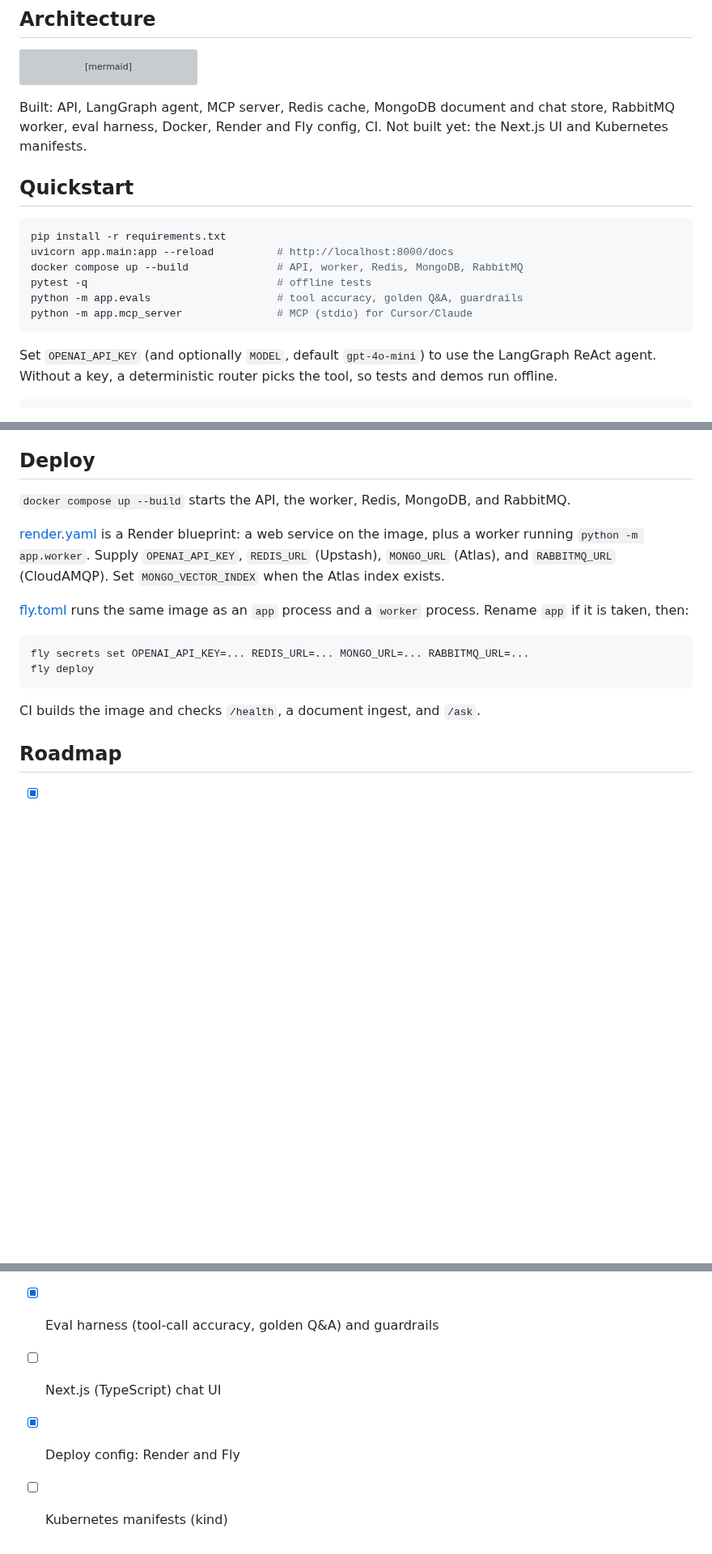
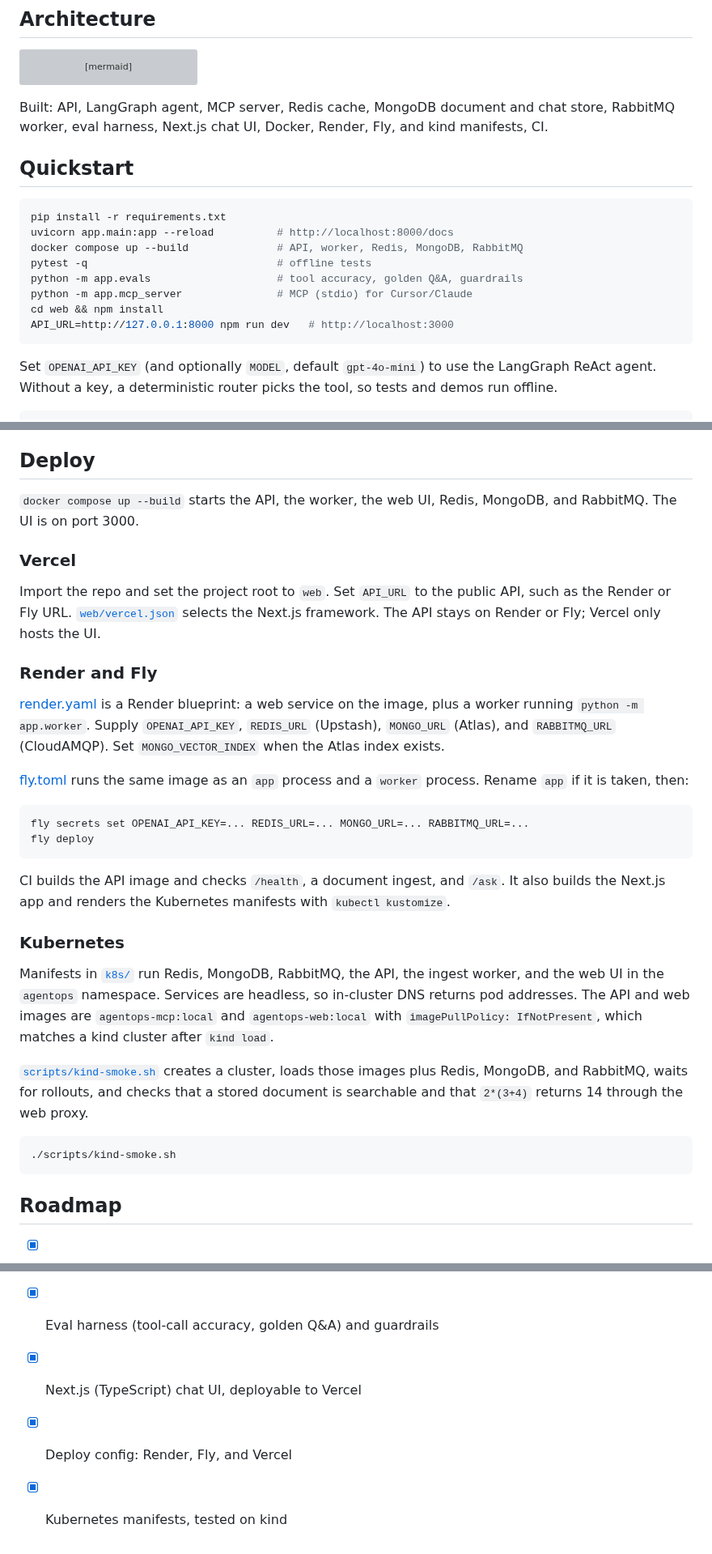
Before and after one commit to naveecode/agentops-mcp, a Markdown page: README.md, 3 parts joined by grey strips. Shown at 81% size. Rendered like a GitHub page; blank space fills up the shorter version; grey boxes are pictures that could not be loaded.

Commit message:
docs: add chat screenshots and the Vercel and kind deploy steps
The README shows the desktop and narrow layouts and how to host the UI on
Vercel while the API stays on Render or Fly.

Co-authored-by: naveecode <naveecode@users.noreply.github.com>

````diff
--- a/README.md
+++ b/README.md
@@ -18,7 +18,7 @@ flowchart LR
   ING[/docs ingest/] --> Q[[RabbitMQ]] --> W[Worker: chunk+embed, retries, DLQ] --> DB[(MongoDB)]
   T --> DB
 ```
-Built: API, LangGraph agent, MCP server, Redis cache, MongoDB document and chat store, RabbitMQ worker, eval harness, Docker, Render and Fly config, CI. Not built yet: the Next.js UI and Kubernetes manifests.
+Built: API, LangGraph agent, MCP server, Redis cache, MongoDB document and chat store, RabbitMQ worker, eval harness, Next.js chat UI, Docker, Render, Fly, and kind manifests, CI.
 
 ## Quickstart
 ```bash
@@ -28,6 +28,8 @@ docker compose up --build              # API, worker, Redis, MongoDB, RabbitMQ
 pytest -q                              # offline tests
 python -m app.evals                    # tool accuracy, golden Q&A, guardrails
 python -m app.mcp_server               # MCP (stdio) for Cursor/Claude
+cd web && npm install
+API_URL=http://127.0.0.1:8000 npm run dev   # http://localhost:3000
 ```
 Set `OPENAI_API_KEY` (and optionally `MODEL`, default `gpt-4o-mini`) to use the LangGraph ReAct agent. Without a key, a deterministic router picks the tool, so tests and demos run offline.
 
@@ -64,5 +78,10 @@ Guardrails run before any tool. Empty input, questions over 2,000 characters, an
 ## Deploy
-`docker compose up --build` starts the API, the worker, Redis, MongoDB, and RabbitMQ.
+`docker compose up --build` starts the API, the worker, the web UI, Redis, MongoDB, and RabbitMQ. The UI is on port 3000.
+
+### Vercel
+Import the repo and set the project root to `web`. Set `API_URL` to the public API, such as the Render or Fly URL. [`web/vercel.json`](web/vercel.json) selects the Next.js framework. The API stays on Render or Fly; Vercel only hosts the UI.
+
+### Render and Fly
 
 [render.yaml](render.yaml) is a Render blueprint: a web service on the image, plus a worker running `python -m app.worker`. Supply `OPENAI_API_KEY`, `REDIS_URL` (Upstash), `MONGO_URL` (Atlas), and `RABBITMQ_URL` (CloudAMQP). Set `MONGO_VECTOR_INDEX` when the Atlas index exists.
 
@@ -73,13 +92,22 @@ fly secrets set OPENAI_API_KEY=... REDIS_URL=... MONGO_URL=... RABBITMQ_URL=...
 fly deploy
 ```
 
-CI builds the image and checks `/health`, a document ingest, and `/ask`.
+CI builds the API image and checks `/health`, a document ingest, and `/ask`. It also builds the Next.js app and renders the Kubernetes manifests with `kubectl kustomize`.
+
+### Kubernetes
+Manifests in [`k8s/`](k8s/) run Redis, MongoDB, RabbitMQ, the API, the ingest worker, and the web UI in the `agentops` namespace. Services are headless, so in-cluster DNS returns pod addresses. The API and web images are `agentops-mcp:local` and `agentops-web:local` with `imagePullPolicy: IfNotPresent`, which matches a kind cluster after `kind load`.
+
+[`scripts/kind-smoke.sh`](scripts/kind-smoke.sh) creates a cluster, loads those images plus Redis, MongoDB, and RabbitMQ, waits for rollouts, and checks that a stored document is searchable and that `2*(3+4)` returns 14 through the web proxy.
+
+```bash
+./scripts/kind-smoke.sh
+```
 
 ## Roadmap
 - [x] MVP: FastAPI, LangGraph agent, MCP server, Redis cache, Docker, CI
 - [x] MongoDB document and chat store, with vector search
 - [x] RabbitMQ ingest worker with retries and a dead-letter queue
 - [x] Eval harness (tool-call accuracy, golden Q&A) and guardrails
-- [ ] Next.js (TypeScript) chat UI
-- [x] Deploy config: Render and Fly
-- [ ] Kubernetes manifests (kind)
+- [x] Next.js (TypeScript) chat UI, deployable to Vercel
+- [x] Deploy config: Render, Fly, and Vercel
+- [x] Kubernetes manifests, tested on kind
````
Also changed, not shown: other parts of README.md (+12 -0 lines), docs/screenshots/chat-desktop.png (added), docs/screenshots/chat-mobile.png (added).
